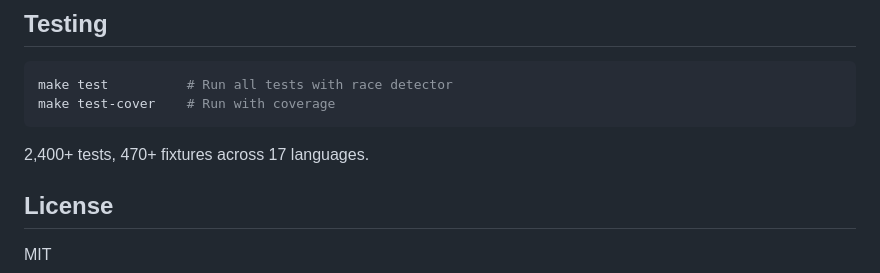
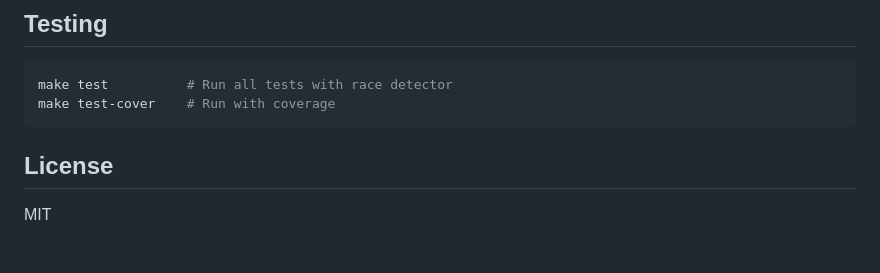
Before and after one commit to turenlabs/batou, a Markdown page: README.md, the part around the change. Rendered like a GitHub page; blank space fills up the shorter version.

Commit message:
Remove hardcoded test coverage metrics from README
Co-Authored-By: Claude Opus 4.6 <noreply@anthropic.com>

````diff
--- a/README.md
+++ b/README.md
@@ -90,8 +90,6 @@ make test          # Run all tests with race detector
 make test-cover    # Run with coverage
 ```
 
-2,400+ tests, 470+ fixtures across 17 languages.
-
 ## License
 
 MIT
````
